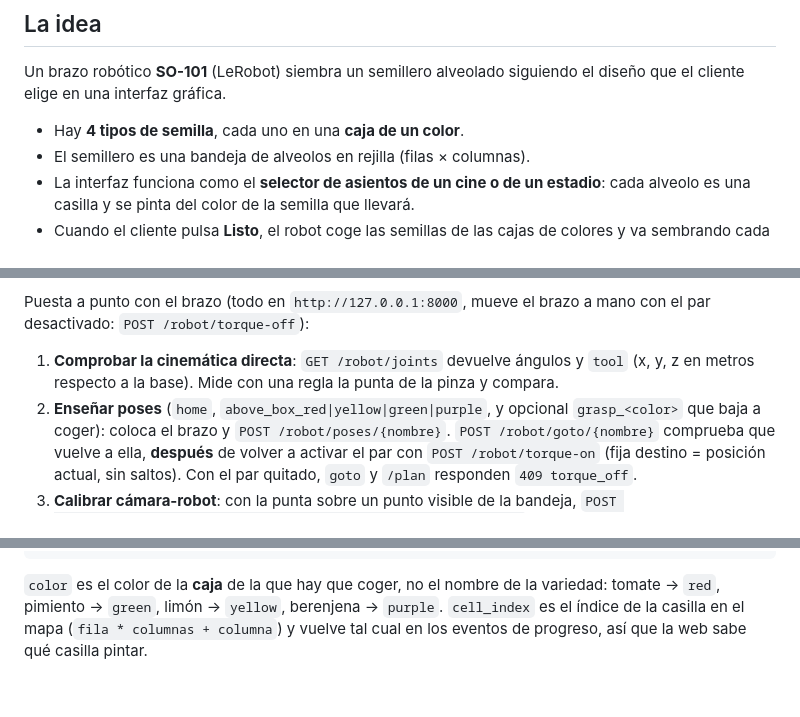
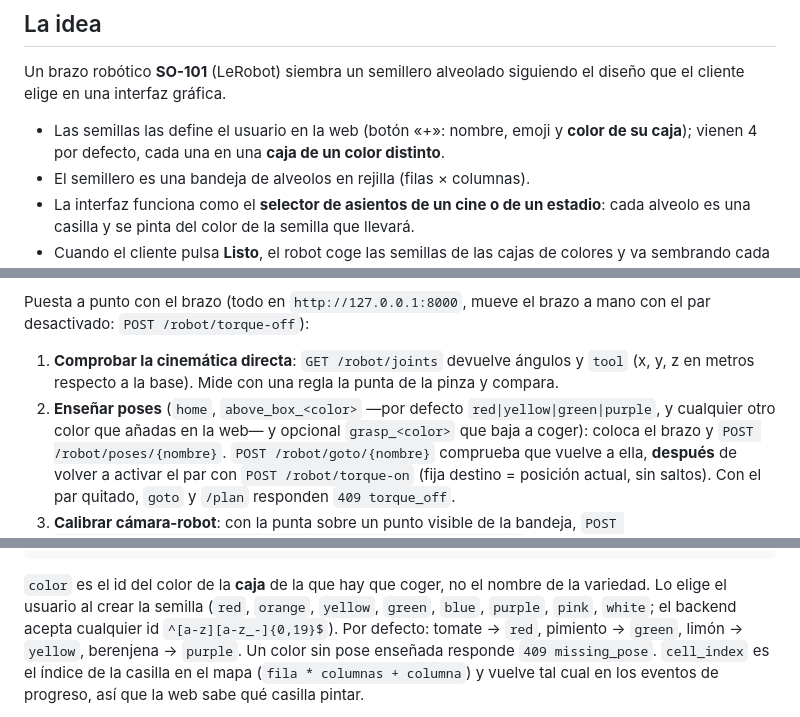
Before and after one commit to alvaromoli13/Robotluces, a Markdown page: guide.md, 3 parts joined by grey strips. Drawn GitHub-style; blank space fills up the shorter version.

Commit message:
docs: seeds and bowl colours are user-defined

````diff
--- a/guide.md
+++ b/guide.md
@@ -11,7 +11,8 @@ Entrega: **domingo 13:00**. Presentaciones: 14:15.
 Un brazo robótico **SO-101** (LeRobot) siembra un semillero alveolado siguiendo el
 diseño que el cliente elige en una interfaz gráfica.
 
-- Hay **4 tipos de semilla**, cada uno en una **caja de un color**.
+- Las semillas las define el usuario en la web (botón «+»: nombre, emoji y **color de su caja**);
+  vienen 4 por defecto, cada una en una **caja de un color distinto**.
 - El semillero es una bandeja de alveolos en rejilla (filas × columnas).
 - La interfaz funciona como el **selector de asientos de un cine o de un estadio**: cada
   alveolo es una casilla y se pinta del color de la semilla que llevará.
@@ -258,7 +259,8 @@ desactivado: `POST /robot/torque-off`):
 
 1. **Comprobar la cinemática directa**: `GET /robot/joints` devuelve ángulos y `tool` (x, y, z
    en metros respecto a la base). Mide con una regla la punta de la pinza y compara.
-2. **Enseñar poses** (`home`, `above_box_red|yellow|green|purple`, y opcional `grasp_<color>`
+2. **Enseñar poses** (`home`, `above_box_<color>` —por defecto `red|yellow|green|purple`, y cualquier
+   otro color que añadas en la web— y opcional `grasp_<color>`
    que baja a coger): coloca el brazo y `POST /robot/poses/{nombre}`.
    `POST /robot/goto/{nombre}` comprueba que vuelve a ella, **después** de volver a activar
    el par con `POST /robot/torque-on` (fija destino = posición actual, sin saltos). Con el
@@ -310,8 +312,11 @@ homografía:
 }
 ```
 
-`color` es el color de la **caja** de la que hay que coger, no el nombre de la variedad:
-tomate → `red`, pimiento → `green`, limón → `yellow`, berenjena → `purple`. `cell_index`
+`color` es el id del color de la **caja** de la que hay que coger, no el nombre de la variedad.
+Lo elige el usuario al crear la semilla (`red`, `orange`, `yellow`, `green`, `blue`, `purple`,
+`pink`, `white`; el backend acepta cualquier id `^[a-z][a-z_-]{0,19}$`). Por defecto:
+tomate → `red`, pimiento → `green`, limón → `yellow`, berenjena → `purple`. Un color sin
+pose enseñada responde `409 missing_pose`. `cell_index`
 es el índice de la casilla en el mapa (`fila * columnas + columna`) y vuelve tal cual en
 los eventos de progreso, así que la web sabe qué casilla pintar.
 
````
Also changed, not shown: other parts of guide.md (+1 -1 lines), CLAUDE.md (+4 -2 lines), README.md (+3 -2 lines).
